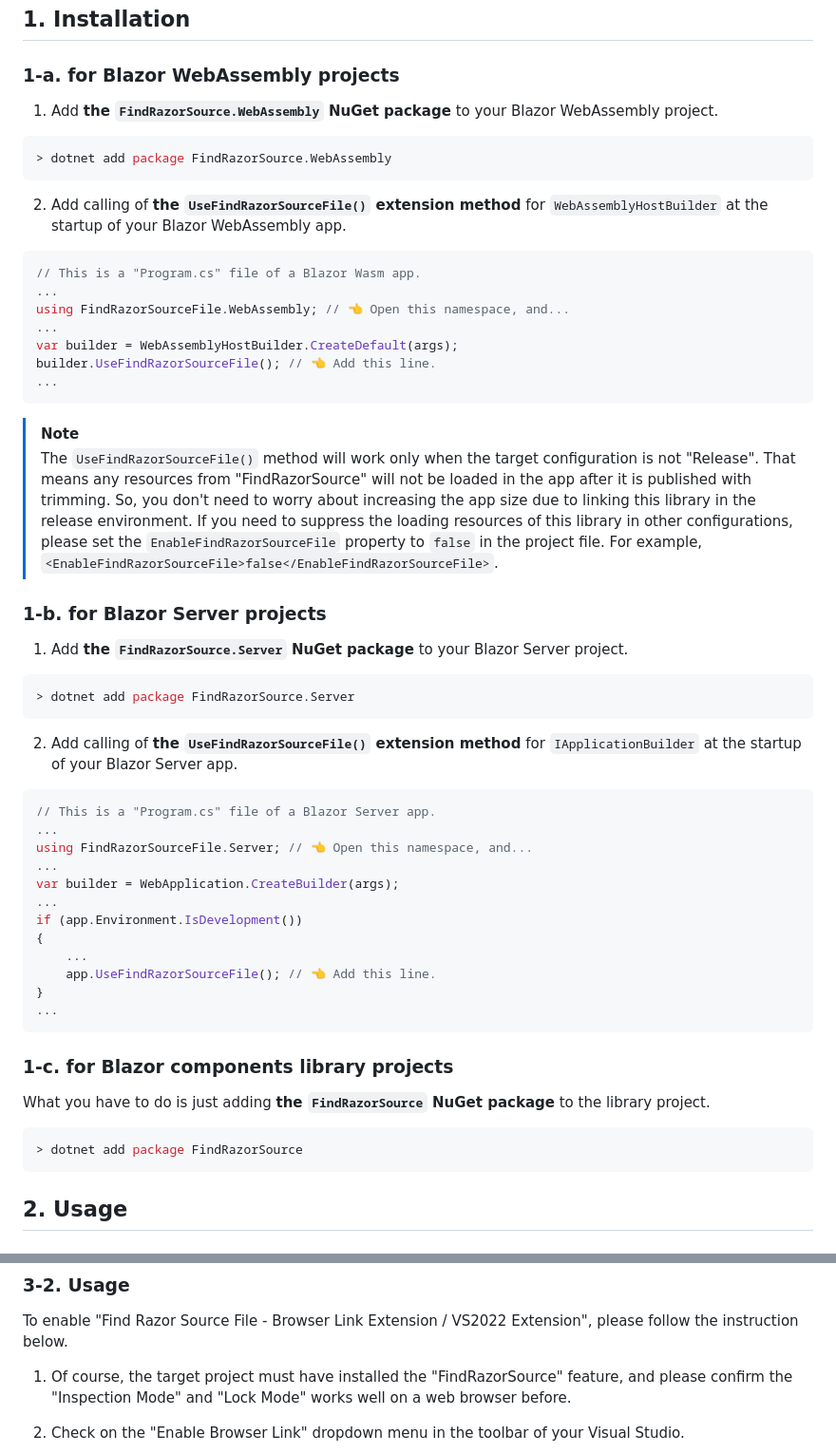
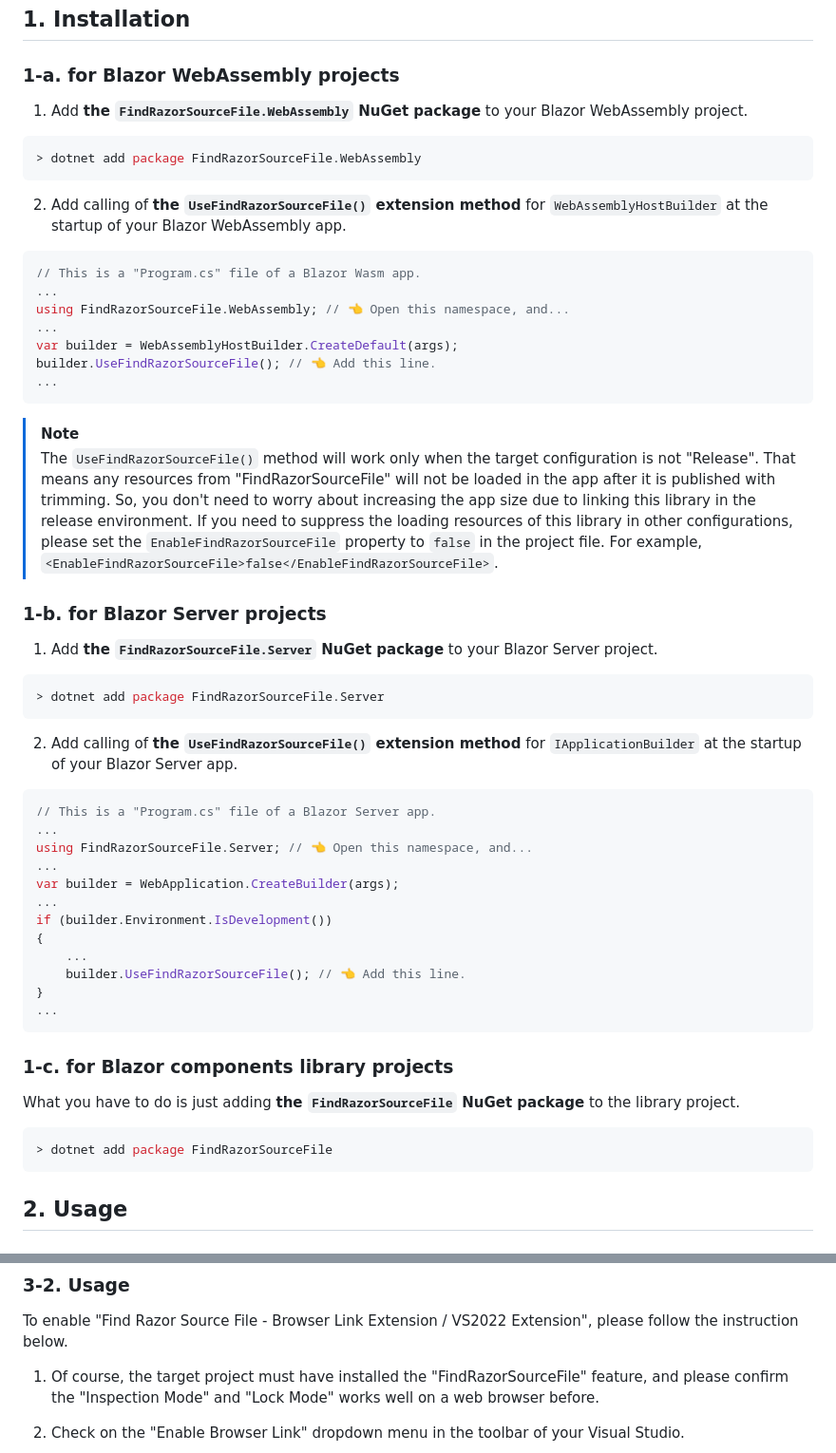
Before and after one commit to jsakamoto/FindRazorSourceFile, a Markdown page: README.md, 2 parts joined by grey strips. Shown at 95% size. GitHub-like rendering.

Commit message:
Update README.md FindRazorSource -> FindRazorSourceFile
you might want to update the description in the .vsix / the marketplace entry, accordingly (if that contains instructions, that is)

````diff
--- a/README.md
+++ b/README.md
@@ -14,10 +14,10 @@ This package makes your Blazor apps display the source .razor file name that gen
 
 ### 1-a. for Blazor WebAssembly projects
 
-1. Add **the `FindRazorSource.WebAssembly` NuGet package** to your Blazor WebAssembly project.
+1. Add **the `FindRazorSourceFile.WebAssembly` NuGet package** to your Blazor WebAssembly project.
 
 ```shell
-> dotnet add package FindRazorSource.WebAssembly
+> dotnet add package FindRazorSourceFile.WebAssembly
 ```
 
 2. Add calling of **the `UseFindRazorSourceFile()` extension method** for `WebAssemblyHostBuilder` at the startup of your Blazor WebAssembly app.
@@ -33,14 +33,14 @@ builder.UseFindRazorSourceFile(); // 👈 Add this line.
 ```
 
 > [!NOTE]
-> The `UseFindRazorSourceFile()` method will work only when the target configuration is not "Release". That means any resources from "FindRazorSource" will not be loaded in the app after it is published with trimming. So, you don't need to worry about increasing the app size due to linking this library in the release environment. If you need to suppress the loading resources of this library in other configurations, please set the `EnableFindRazorSourceFile` property to `false` in the project file. For example, `<EnableFindRazorSourceFile>false</EnableFindRazorSourceFile>`.
+> The `UseFindRazorSourceFile()` method will work only when the target configuration is not "Release". That means any resources from "FindRazorSourceFile" will not be loaded in the app after it is published with trimming. So, you don't need to worry about increasing the app size due to linking this library in the release environment. If you need to suppress the loading resources of this library in other configurations, please set the `EnableFindRazorSourceFile` property to `false` in the project file. For example, `<EnableFindRazorSourceFile>false</EnableFindRazorSourceFile>`.
 
 ### 1-b. for Blazor Server projects
 
-1. Add **the `FindRazorSource.Server` NuGet package** to your Blazor Server project.
+1. Add **the `FindRazorSourceFile.Server` NuGet package** to your Blazor Server project.
 
 ```shell
-> dotnet add package FindRazorSource.Server
+> dotnet add package FindRazorSourceFile.Server
 ```
 
 2. Add calling of **the `UseFindRazorSourceFile()` extension method** for `IApplicationBuilder` at the startup of your Blazor Server app.
@@ -52,20 +52,20 @@ using FindRazorSourceFile.Server; // 👈 Open this namespace, and...
 ...
 var builder = WebApplication.CreateBuilder(args);
 ...
-if (app.Environment.IsDevelopment())
+if (builder.Environment.IsDevelopment())
 {
     ...
-    app.UseFindRazorSourceFile(); // 👈 Add this line.
+    builder.UseFindRazorSourceFile(); // 👈 Add this line.
 }
 ...
 ```
 
 ### 1-c. for Blazor components library projects
 
-What you have to do is just adding **the `FindRazorSource` NuGet package** to the library project.
+What you have to do is just adding **the `FindRazorSourceFile` NuGet package** to the library project.
 
 ```shell
-> dotnet add package FindRazorSource
+> dotnet add package FindRazorSourceFile
 ```
 
 ## 2. Usage
@@ -120,7 +120,7 @@ If you have installed the extension above in your Visual Studio IDE and configur
 
 To enable "Find Razor Source File - Browser Link Extension / VS2022 Extension", please follow the instruction below.
 
-1. Of course, the target project must have installed the "FindRazorSource" feature, and please confirm the "Inspection Mode" and "Lock Mode" works well on a web browser before.
+1. Of course, the target project must have installed the "FindRazorSourceFile" feature, and please confirm the "Inspection Mode" and "Lock Mode" works well on a web browser before.
 
 2. Check on the "Enable Browser Link" dropdown menu in the toolbar of your Visual Studio.
 
````
